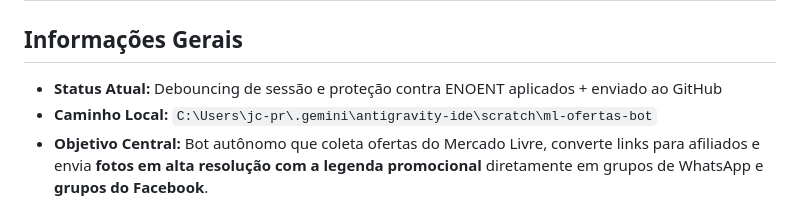
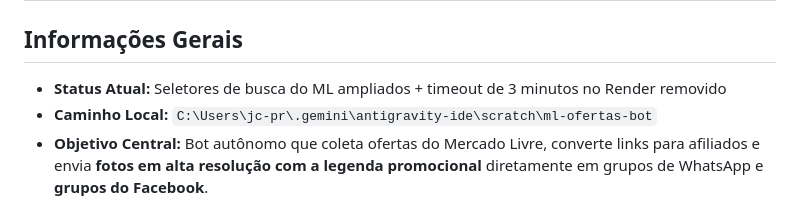
Before and after one commit to jc8702/robo-ml, a Markdown page: RESUMO_PROJETO.md, the part around one of its changes. Drawn GitHub-style.

Commit message:
docs: atualizar RESUMO_PROJETO.md com remocao do timeout de 3min no Render

```diff
--- a/RESUMO_PROJETO.md
+++ b/RESUMO_PROJETO.md
@@ -1,6 +1,6 @@
 # RESUMO DE PROJETO: ML Ofertas Bot
 
 ## Informações Gerais
-- **Status Atual:** Debouncing de sessão e proteção contra ENOENT aplicados + enviado ao GitHub
+- **Status Atual:** Seletores de busca do ML ampliados + timeout de 3 minutos no Render removido
 - **Caminho Local:** `C:\Users\jc-pr\.gemini\antigravity-ide\scratch\ml-ofertas-bot`
 - **Objetivo Central:** Bot autônomo que coleta ofertas do Mercado Livre, converte links para afiliados e envia **fotos em alta resolução com a legenda promocional** diretamente em grupos de WhatsApp e **grupos do Facebook**.
```
Also changed, not shown: other parts of RESUMO_PROJETO.md (+1 -1 lines).
